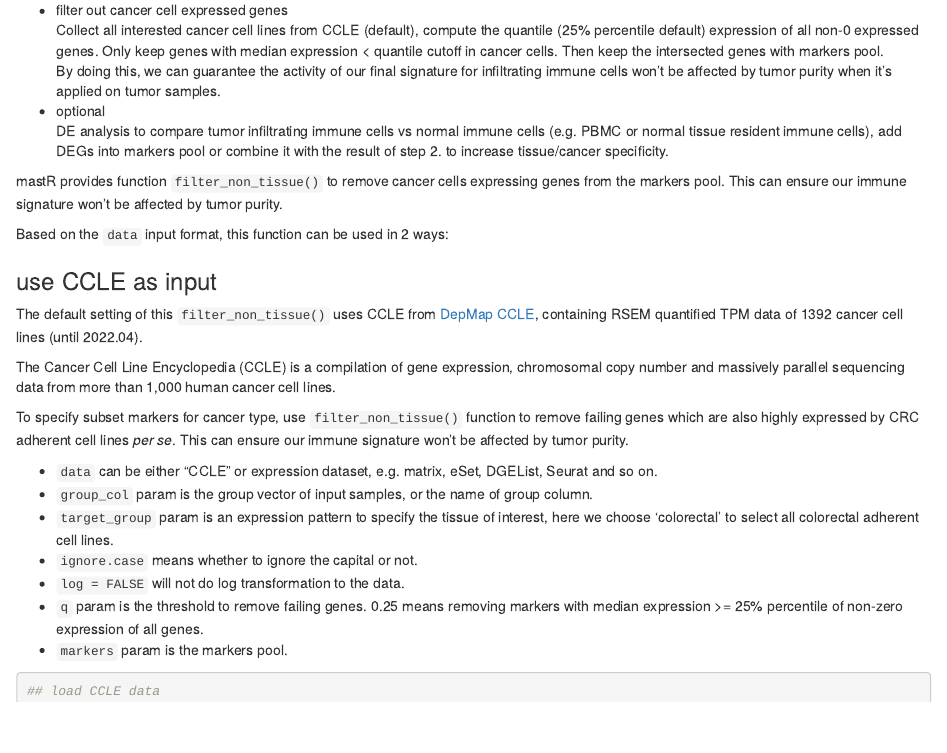
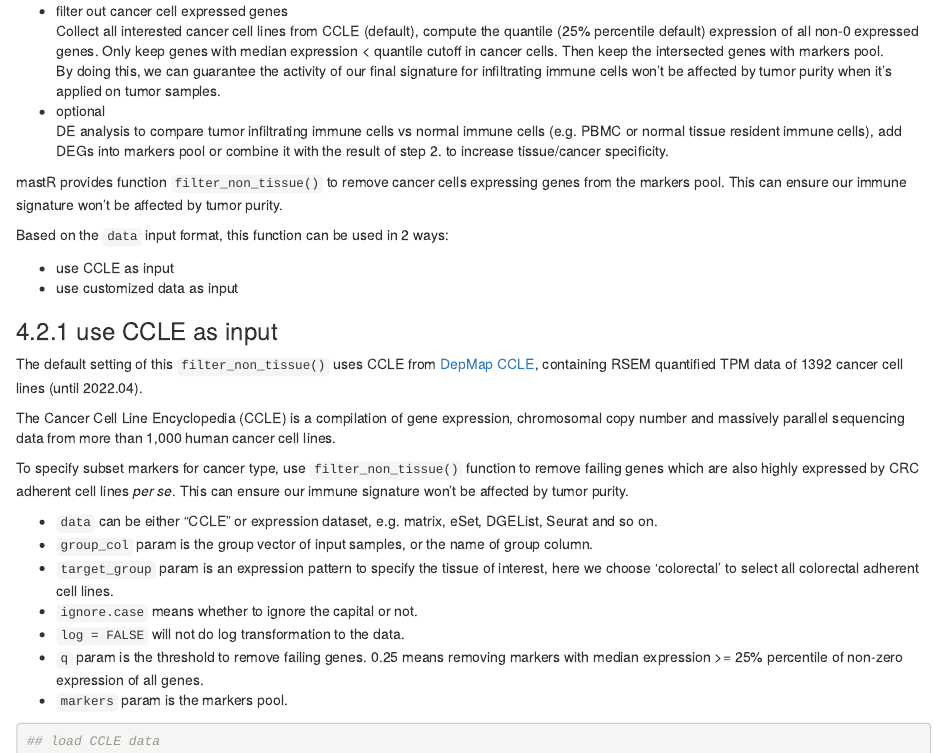
Before and after one commit to DavisLaboratory/mastR, an R Markdown document (vignettes/mastR_Demo.Rmd): the page in a window 1100 px wide, from 11350 px down before the commit and from 12030 px down after it, so that both start at the same text. Rendered offline with R 4.5, knitr and Pandoc, with nearby package versions; some code elsewhere in the file could not run offline; common packages that the code uses without loading them are loaded.

Commit message:
Update vignette.

```diff
--- a/vignettes/mastR_Demo.Rmd
+++ b/vignettes/mastR_Demo.Rmd
@@ -8,7 +8,7 @@ author:
     email: chen.j@wehi.edu.au
 date: "`r format(Sys.time(), '%d %b %Y')`"
 output:
-  BiocStyle::html_document:
+  html_document:
     toc: true
     number_section: true
     toc_depth: 4
@@ -466,6 +469,9 @@ After screening signature for subset specificity, we need to increase the tissue
 mastR provides function `filter_non_tissue()` to remove cancer cells expressing genes from the markers pool. This can ensure our immune signature won't be affected by tumor purity.
 
 Based on the `data` input format, this function can be used in 2 ways:
+
+* use CCLE as input
+* use customized data as input
 
 ### use CCLE as input
 
```
Also changed, not shown: vignettes/mastR_Demo.Rmd (7 more changed lines).
